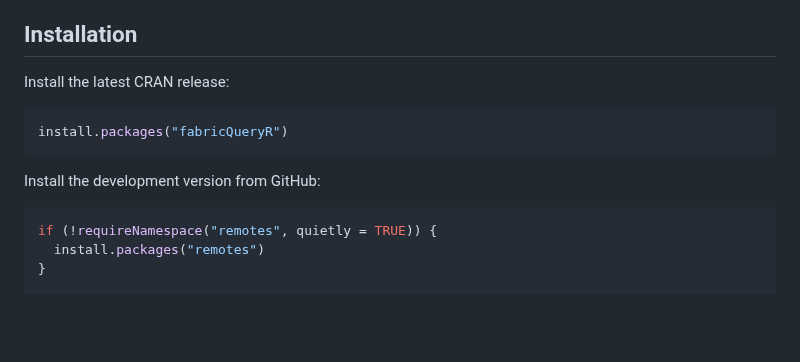
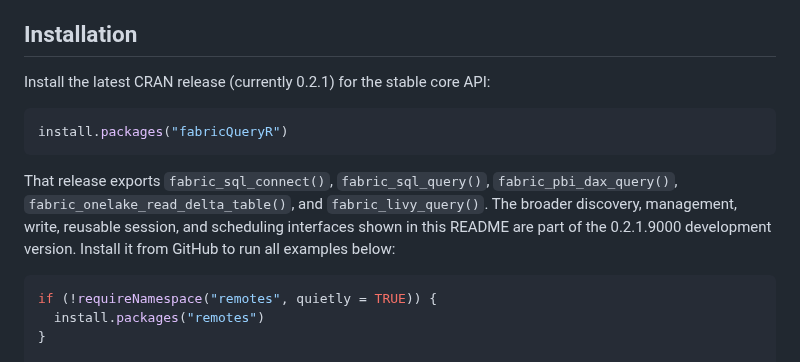
Before and after one commit to KennispuntTwente/fabricQueryR, a Markdown page: README.md, the part around the change. Rendered like a GitHub page; blank space fills up the shorter version.

Commit message:
docs: distinguish CRAN and development APIs

````diff
--- a/README.md
+++ b/README.md
@@ -13,13 +13,18 @@ run Spark code, and start or monitor Fabric jobs.
 
 ## Installation
 
-Install the latest CRAN release:
+Install the latest CRAN release (currently 0.2.1) for the stable core API:
 
 ``` r
 install.packages("fabricQueryR")
 ```
 
-Install the development version from GitHub:
+That release exports `fabric_sql_connect()`, `fabric_sql_query()`,
+`fabric_pbi_dax_query()`, `fabric_onelake_read_delta_table()`, and
+`fabric_livy_query()`. The broader discovery, management, write, reusable
+session, and scheduling interfaces shown in this README are part of the
+0.2.1.9000 development version. Install it from GitHub to run all examples
+below:
 
 ``` r
 if (!requireNamespace("remotes", quietly = TRUE)) {
````
